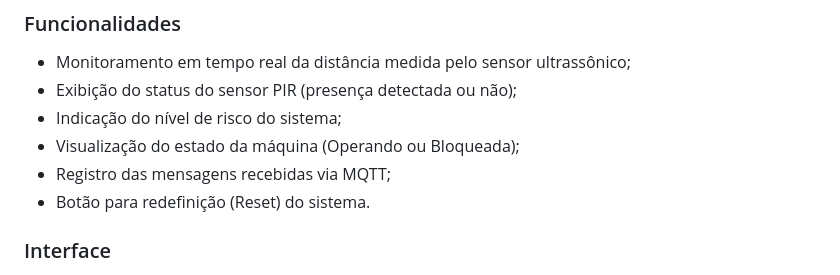
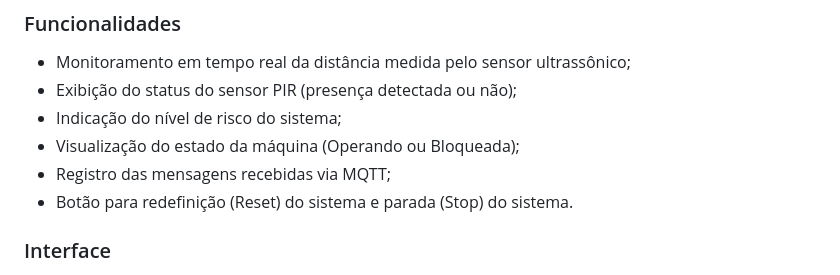
Before and after one commit to pauloaandre/paulo-andre-safezone, a Markdown page: README.md, the part around one of its changes. Rendered like a GitHub page.

Commit message:
Enhance README with Stop functionality for reset button
Updated the reset button description to include 'Stop' functionality.

```diff
--- a/README.md
+++ b/README.md
@@ -48,7 +48,7 @@ O SAFEZONE possui um dashboard web desenvolvido para permitir o monitoramento re
 - Indicação do nível de risco do sistema;
 - Visualização do estado da máquina (Operando ou Bloqueada);
 - Registro das mensagens recebidas via MQTT;
-- Botão para redefinição (Reset) do sistema.
+- Botão para redefinição (Reset) do sistema e parada (Stop) do sistema.
 
 ### Interface
 
```
Also changed, not shown: other parts of README.md (+1 -0 lines).
